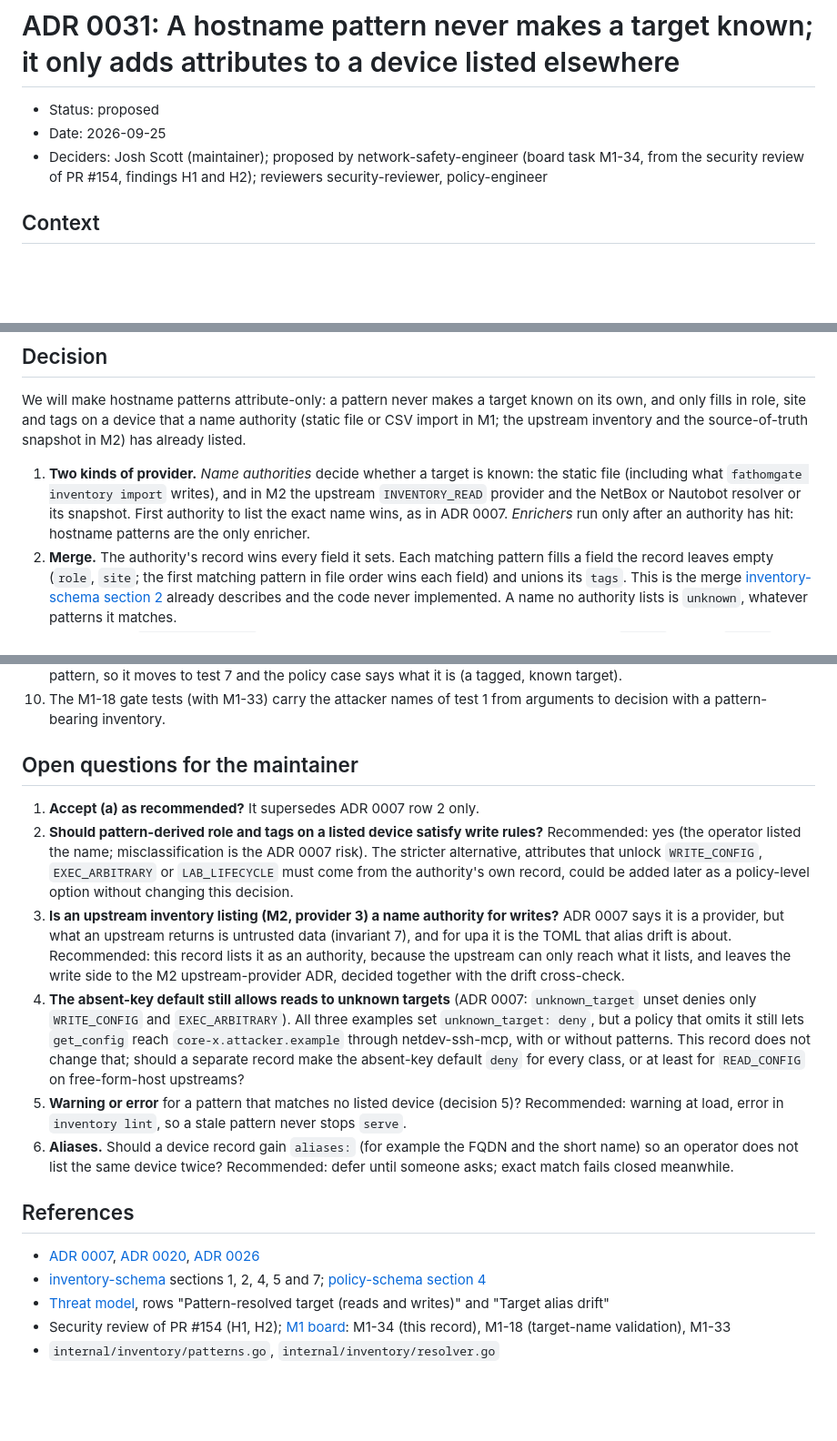
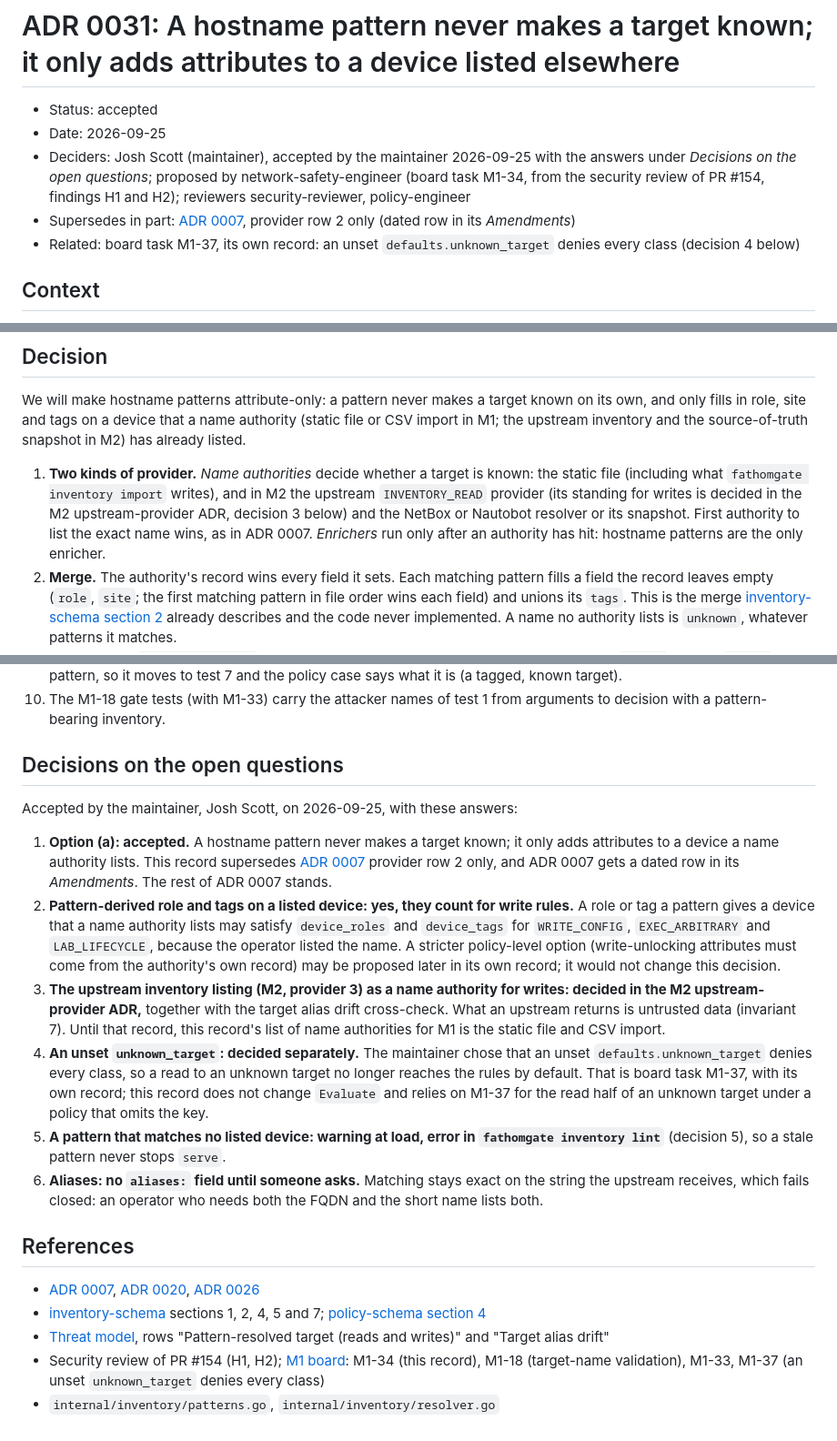
Before and after one commit to fathomgate/fathomgate, a Markdown page: docs/adr/0031-hostname-patterns-never-make-a-target-known.md, 3 parts joined by grey strips. Shown at 91% size. GitHub-like rendering; blank space fills up the shorter version.

Commit message:
docs(adr): accept ADR 0031, hostname patterns never make a target known
The maintainer, Josh Scott, accepted ADR 0031 on 2026-09-25 with every
recommendation. Status accepted, Deciders line updated, and the open
questions replaced by "Decisions on the open questions": option (a),
superseding ADR 0007 provider row 2 only; pattern-given role and tags
count for write rules on a listed device; the upstream inventory's
standing for writes goes to the M2 upstream-provider ADR; an unset
unknown_target denying every class is board task M1-37, its own record;
a pattern matching no listed device warns at load and fails inventory
lint; no aliases field until asked. ADR 0007 gains an Amendments section
with a dated pointer row. Index and CHANGELOG say accepted.

Signed-off-by: Josh Scott <93826254+joshscott13@users.noreply.github.com>
Co-Authored-By: Claude Opus 5.5 <noreply@anthropic.com>

```diff
--- a/docs/adr/0031-hostname-patterns-never-make-a-target-known.md
+++ b/docs/adr/0031-hostname-patterns-never-make-a-target-known.md
@@ -1,8 +1,10 @@
 # ADR 0031: A hostname pattern never makes a target known; it only adds attributes to a device listed elsewhere
 
-- Status: proposed
+- Status: accepted
 - Date: 2026-09-25
-- Deciders: Josh Scott (maintainer); proposed by network-safety-engineer (board task M1-34, from the security review of PR #154, findings H1 and H2); reviewers security-reviewer, policy-engineer
+- Deciders: Josh Scott (maintainer), accepted by the maintainer 2026-09-25 with the answers under *Decisions on the open questions*; proposed by network-safety-engineer (board task M1-34, from the security review of PR #154, findings H1 and H2); reviewers security-reviewer, policy-engineer
+- Supersedes in part: [ADR 0007](0007-role-resolver-chain-sot-optional.md), provider row 2 only (dated row in its *Amendments*)
+- Related: board task M1-37, its own record: an unset `defaults.unknown_target` denies every class (decision 4 below)
 
 ## Context
 
@@ -24,7 +26,7 @@ Hostname patterns and the unknown-target default are core ("Decides", [ADR 0020]
 
 We will make hostname patterns attribute-only: a pattern never makes a target known on its own, and only fills in role, site and tags on a device that a name authority (static file or CSV import in M1; the upstream inventory and the source-of-truth snapshot in M2) has already listed.
 
-1. **Two kinds of provider.** *Name authorities* decide whether a target is known: the static file (including what `fathomgate inventory import` writes), and in M2 the upstream `INVENTORY_READ` provider and the NetBox or Nautobot resolver or its snapshot. First authority to list the exact name wins, as in ADR 0007. *Enrichers* run only after an authority has hit: hostname patterns are the only enricher.
+1. **Two kinds of provider.** *Name authorities* decide whether a target is known: the static file (including what `fathomgate inventory import` writes), and in M2 the upstream `INVENTORY_READ` provider (its standing for writes is decided in the M2 upstream-provider ADR, decision 3 below) and the NetBox or Nautobot resolver or its snapshot. First authority to list the exact name wins, as in ADR 0007. *Enrichers* run only after an authority has hit: hostname patterns are the only enricher.
 2. **Merge.** The authority's record wins every field it sets. Each matching pattern fills a field the record leaves empty (`role`, `site`; the first matching pattern in file order wins each field) and unions its `tags`. This is the merge [inventory-schema section 2](../specs/inventory-schema.md#2-resolver-chain) already describes and the code never implemented. A name no authority lists is `unknown`, whatever patterns it matches.
 3. **Provenance.** `inventory.Target` gains a per-field source (spec section 1 already names `source`; values `static`, `pattern`, `upstream:<id>`, `netbox`, `nautobot`, `snapshot`). `Status` goes back to meaning device status and is never `pattern`. `fathomgate inventory resolve` prints which provider supplied each field. The audit event (M4) records the sources.
 4. **No policy interface change.** `policy.Request` and `policy.Target` are unchanged; `Known` keeps its meaning (an authority listed the name). `Evaluate` is untouched and stays pure (invariant 1).
@@ -88,19 +90,21 @@ In `cmd/fathomgate` and `policies/`:
 9. The "pattern hazard" case in `policies/examples/lab-open.test.yaml` is rewritten: the policy test file cannot express a pattern, so it moves to test 7 and the policy case says what it is (a tagged, known target).
 10. The M1-18 gate tests (with M1-33) carry the attacker names of test 1 from arguments to decision with a pattern-bearing inventory.
 
-## Open questions for the maintainer
+## Decisions on the open questions
 
-1. **Accept (a) as recommended?** It supersedes ADR 0007 row 2 only.
-2. **Should pattern-derived role and tags on a listed device satisfy write rules?** Recommended: yes (the operator listed the name; misclassification is the ADR 0007 risk). The stricter alternative, attributes that unlock `WRITE_CONFIG`, `EXEC_ARBITRARY` or `LAB_LIFECYCLE` must come from the authority's own record, could be added later as a policy-level option without changing this decision.
-3. **Is an upstream inventory listing (M2, provider 3) a name authority for writes?** ADR 0007 says it is a provider, but what an upstream returns is untrusted data (invariant 7), and for upa it is the TOML that alias drift is about. Recommended: this record lists it as an authority, because the upstream can only reach what it lists, and leaves the write side to the M2 upstream-provider ADR, decided together with the drift cross-check.
-4. **The absent-key default still allows reads to unknown targets** (ADR 0007: `unknown_target` unset denies only `WRITE_CONFIG` and `EXEC_ARBITRARY`). All three examples set `unknown_target: deny`, but a policy that omits it still lets `get_config` reach `core-x.attacker.example` through netdev-ssh-mcp, with or without patterns. This record does not change that; should a separate record make the absent-key default `deny` for every class, or at least for `READ_CONFIG` on free-form-host upstreams?
-5. **Warning or error** for a pattern that matches no listed device (decision 5)? Recommended: warning at load, error in `inventory lint`, so a stale pattern never stops `serve`.
-6. **Aliases.** Should a device record gain `aliases:` (for example the FQDN and the short name) so an operator does not list the same device twice? Recommended: defer until someone asks; exact match fails closed meanwhile.
+Accepted by the maintainer, Josh Scott, on 2026-09-25, with these answers:
+
+1. **Option (a): accepted.** A hostname pattern never makes a target known; it only adds attributes to a device a name authority lists. This record supersedes [ADR 0007](0007-role-resolver-chain-sot-optional.md) provider row 2 only, and ADR 0007 gets a dated row in its *Amendments*. The rest of ADR 0007 stands.
+2. **Pattern-derived role and tags on a listed device: yes, they count for write rules.** A role or tag a pattern gives a device that a name authority lists may satisfy `device_roles` and `device_tags` for `WRITE_CONFIG`, `EXEC_ARBITRARY` and `LAB_LIFECYCLE`, because the operator listed the name. A stricter policy-level option (write-unlocking attributes must come from the authority's own record) may be proposed later in its own record; it would not change this decision.
+3. **The upstream inventory listing (M2, provider 3) as a name authority for writes: decided in the M2 upstream-provider ADR,** together with the target alias drift cross-check. What an upstream returns is untrusted data (invariant 7). Until that record, this record's list of name authorities for M1 is the static file and CSV import.
+4. **An unset `unknown_target`: decided separately.** The maintainer chose that an unset `defaults.unknown_target` denies every class, so a read to an unknown target no longer reaches the rules by default. That is board task M1-37, with its own record; this record does not change `Evaluate` and relies on M1-37 for the read half of an unknown target under a policy that omits the key.
+5. **A pattern that matches no listed device: warning at load, error in `fathomgate inventory lint`** (decision 5), so a stale pattern never stops `serve`.
+6. **Aliases: no `aliases:` field until someone asks.** Matching stays exact on the string the upstream receives, which fails closed: an operator who needs both the FQDN and the short name lists both.
 
 ## References
 
 - [ADR 0007](0007-role-resolver-chain-sot-optional.md), [ADR 0020](0020-open-core-apache-2.md), [ADR 0026](0026-m1-policy-pipeline-at-dispatch.md)
 - [inventory-schema](../specs/inventory-schema.md) sections 1, 2, 4, 5 and 7; [policy-schema section 4](../specs/policy-schema.md#4-evaluation-order)
 - [Threat model](../security/threat-model.md), rows "Pattern-resolved target (reads and writes)" and "Target alias drift"
-- Security review of PR #154 (H1, H2); [M1 board](../milestones/M1.yaml): M1-34 (this record), M1-18 (target-name validation), M1-33
+- Security review of PR #154 (H1, H2); [M1 board](../milestones/M1.yaml): M1-34 (this record), M1-18 (target-name validation), M1-33, M1-37 (an unset `unknown_target` denies every class)
 - `internal/inventory/patterns.go`, `internal/inventory/resolver.go`
```
Also changed, not shown: other parts of docs/adr/0031-hostname-patterns-never-make-a-target-known.md (+2 -2 lines), CHANGELOG.md (+1 -1 lines), docs/adr/0007-role-resolver-chain-sot-optional.md (+8 -0 lines).
